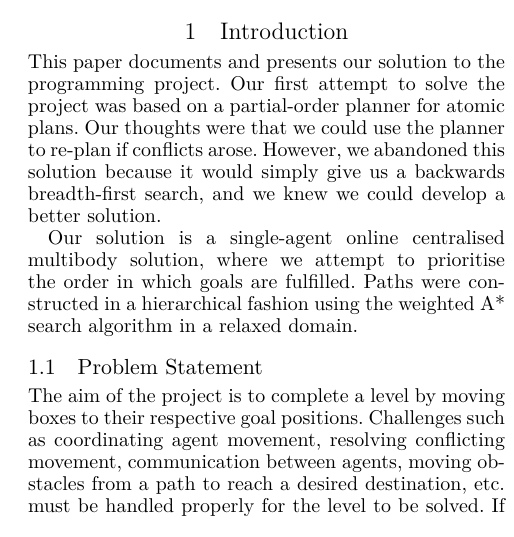
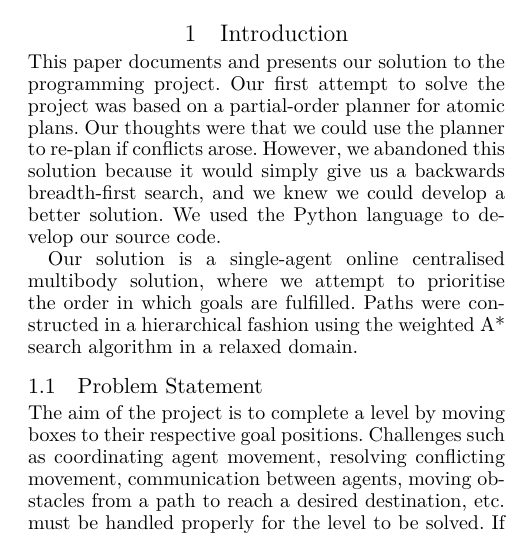
Before and after one commit to Obeyed/AIMAS, a LaTeX paper (project/article/article.tex, which reads project/article/content/introduction.tex): part of one column of page 1 of 7, cut so that both start at the same text. Compiled offline with XeLaTeX.

Commit message:
we used python

```diff
--- a/project/article/content/introduction.tex
+++ b/project/article/content/introduction.tex
@@ -7,6 +7,7 @@ This paper documents and presents our solution to the programming project.
 Our first attempt to solve the project was based on a partial-order planner for atomic plans.
 Our thoughts were that we could use the planner to re-plan if conflicts arose.
 However, we abandoned this solution because it would simply give us a backwards breadth-first search, and we knew we could develop a better solution.
+We used the Python language to develop our source code.
 
 Our solution is a single-agent online centralised multibody solution, where we attempt to prioritise the order in which goals are fulfilled.
 Paths were constructed in a hierarchical fashion using the weighted A* search algorithm in a relaxed domain.
```
